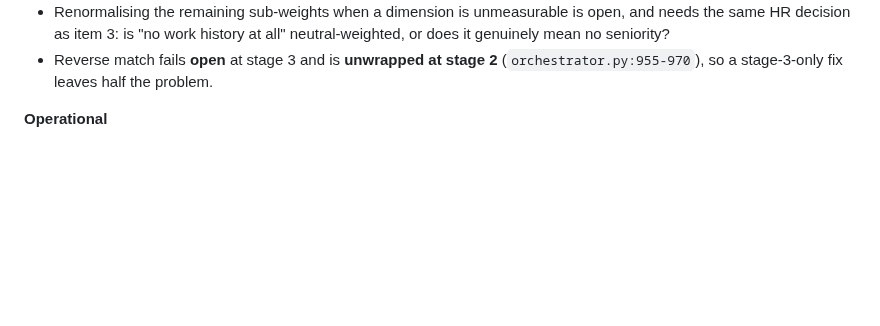
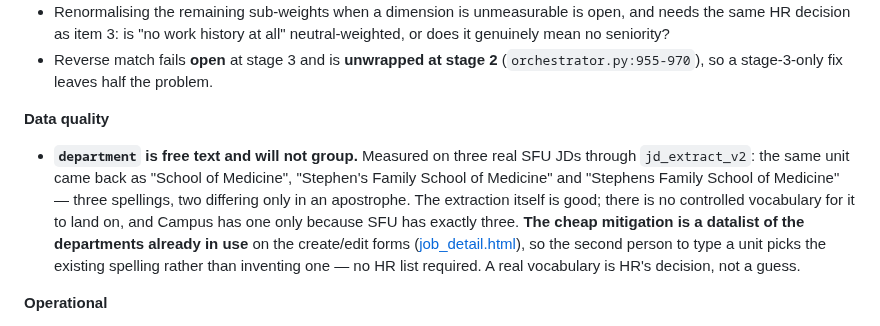
Before and after one commit to humanaxiom/recruiter-assistant, a Markdown page: docs/ROADMAP.md, the part around the change. Rendered like a GitHub page; blank space fills up the shorter version.

Commit message:
docs: record that department will not group, and the cheap mitigation
Measured through jd_extract_v2 on three real SFU JDs: the same unit came back
as "School of Medicine", "Stephen's Family School of Medicine" and "Stephens
Family School of Medicine" — three spellings, two differing only by an
apostrophe. The extraction is good; there is nothing for it to land on.

Recorded rather than fixed, per CLAUDE.md's finding disposition. Campus has a
vocabulary only because SFU has exactly three campuses; departments need a list
from HR, and inventing one is a guess. The one mitigation that needs no list —
offering the departments already in use as a datalist — is named with an
anchor so whoever is next in that file can take it.

Co-Authored-By: Claude Opus 5 (1M context) <noreply@anthropic.com>

```diff
--- a/docs/ROADMAP.md
+++ b/docs/ROADMAP.md
@@ -165,6 +165,9 @@ Small, real, and none of them blocking. Fix one when you are already in the file
 - Disclosure reaches the **entry-detail panel only** — shortlist card tiles and the CSV export still render a bare `0` / `100`.
 - Renormalising the remaining sub-weights when a dimension is unmeasurable is open, and needs the same HR decision as item 3: is "no work history at all" neutral-weighted, or does it genuinely mean no seniority?
 - Reverse match fails **open** at stage 3 and is **unwrapped at stage 2** (`orchestrator.py:955-970`), so a stage-3-only fix leaves half the problem.
+
+**Data quality**
+- **`department` is free text and will not group.** Measured on three real SFU JDs through `jd_extract_v2`: the same unit came back as "School of Medicine", "Stephen's Family School of Medicine" and "Stephens Family School of Medicine" — three spellings, two differing only in an apostrophe. The extraction itself is good; there is no controlled vocabulary for it to land on, and Campus has one only because SFU has exactly three. **The cheap mitigation is a datalist of the departments already in use** on the create/edit forms ([job_detail.html](../core/frontend/templates/job_detail.html)), so the second person to type a unit picks the existing spelling rather than inventing one — no HR list required. A real vocabulary is HR's decision, not a guess.
 
 **Operational**
 - **Nothing detects "the fix that never ran."** No check reports job edges missing `display_name`, so the next projection-shaped fix will be inert for exactly as long before someone happens to look at a screen. A startup or health-check count of unlabelled edges would have caught the last one in a day.
```
